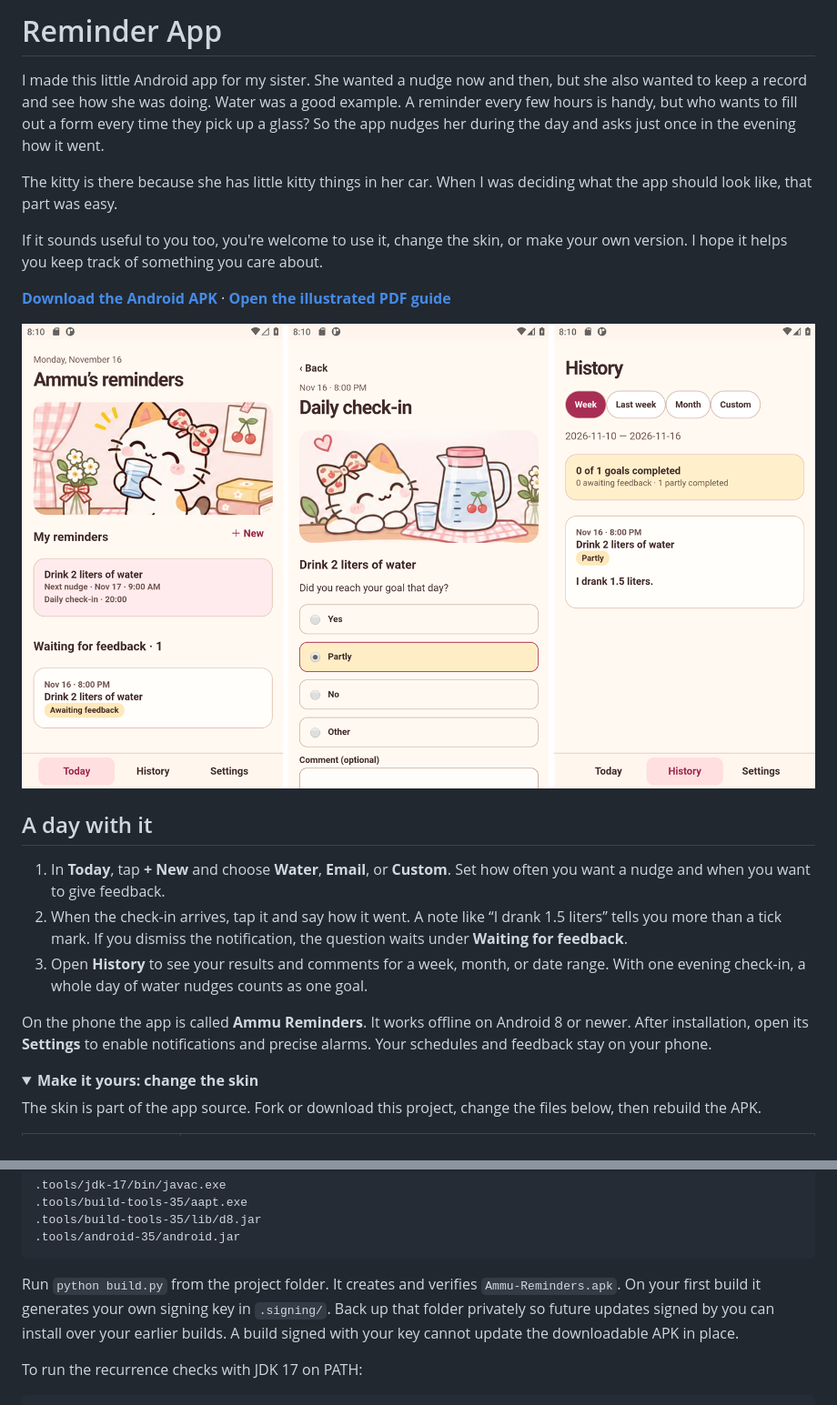
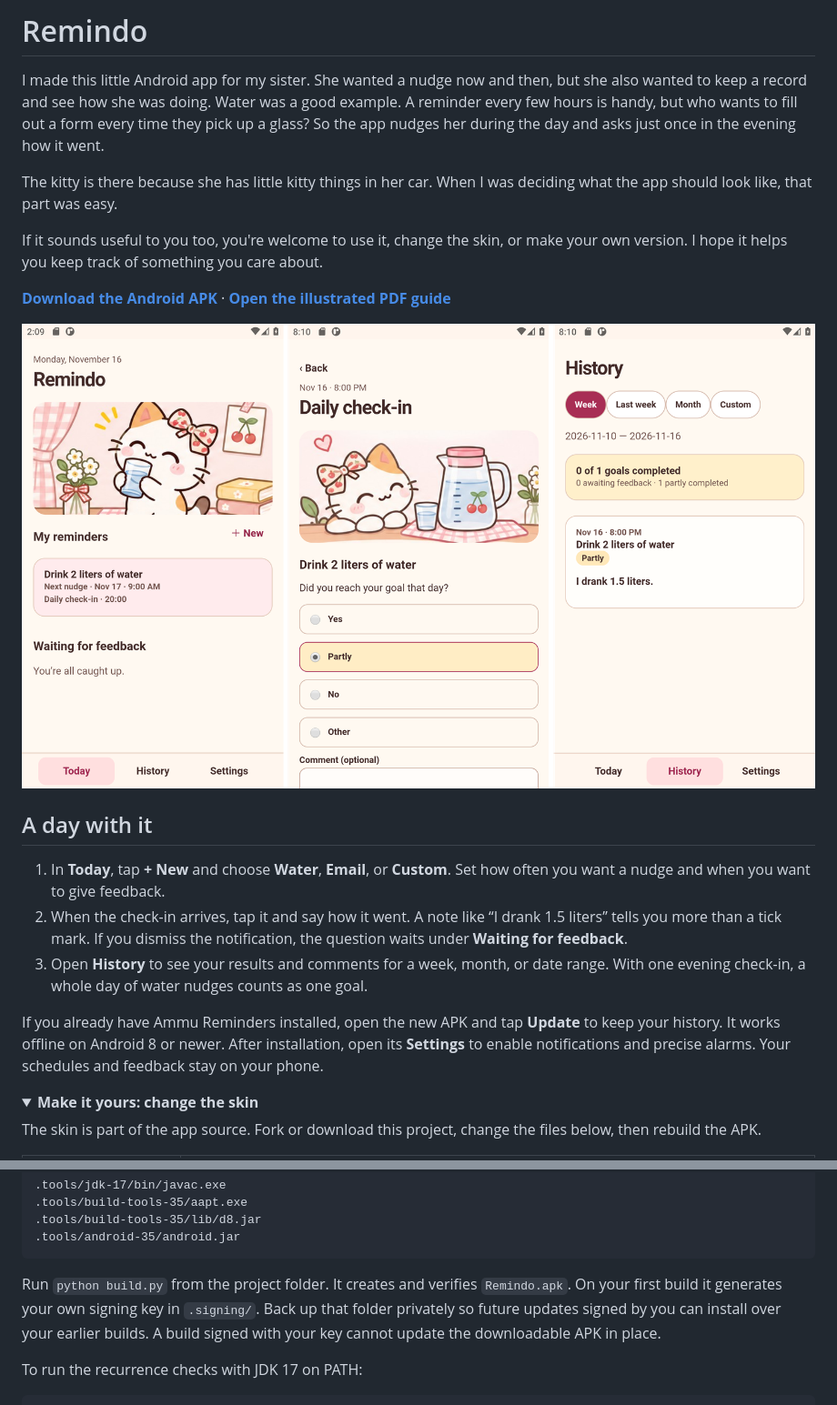
Before and after one commit to vysakhrnambiar/Remindo, a Markdown page: README.md, 2 parts joined by grey strips. Shown at 91% size. GitHub-like rendering; pictures changed too: preview/app-preview.png; folded sections open.

Commit message:
Rename the app to Remindo and publish the signed 1.1 update

```diff
--- a/README.md
+++ b/README.md
@@ -1,4 +1,4 @@
-# Reminder App
+# Remindo
 
 I made this little Android app for my sister. She wanted a nudge now and then, but she also wanted to keep a record and see how she was doing. Water was a good example. A reminder every few hours is handy, but who wants to fill out a form every time they pick up a glass? So the app nudges her during the day and asks just once in the evening how it went.
 
@@ -16,7 +16,7 @@ If it sounds useful to you too, you're welcome to use it, change the skin, or ma
 2. When the check-in arrives, tap it and say how it went. A note like “I drank 1.5 liters” tells you more than a tick mark. If you dismiss the notification, the question waits under **Waiting for feedback**.
 3. Open **History** to see your results and comments for a week, month, or date range. With one evening check-in, a whole day of water nudges counts as one goal.
 
-On the phone the app is called **Ammu Reminders**. It works offline on Android 8 or newer. After installation, open its **Settings** to enable notifications and precise alarms. Your schedules and feedback stay on your phone.
+If you already have Ammu Reminders installed, open the new APK and tap **Update** to keep your history. It works offline on Android 8 or newer. After installation, open its **Settings** to enable notifications and precise alarms. Your schedules and feedback stay on your phone.
 
 <details>
 <summary><b>Make it yours: change the skin</b></summary>
@@ -42,7 +42,7 @@ Use Python 3, a Windows x64 JDK 17, Android SDK Platform 35, and Android Build T
     .tools/build-tools-35/lib/d8.jar
     .tools/android-35/android.jar
 
-Run `python build.py` from the project folder. It creates and verifies `Ammu-Reminders.apk`. On your first build it generates your own signing key in `.signing/`. Back up that folder privately so future updates signed by you can install over your earlier builds. A build signed with your key cannot update the downloadable APK in place.
+Run `python build.py` from the project folder. It creates and verifies `Remindo.apk`. On your first build it generates your own signing key in `.signing/`. Back up that folder privately so future updates signed by you can install over your earlier builds. A build signed with your key cannot update the downloadable APK in place.
 
 To run the recurrence checks with JDK 17 on PATH:
 
```
Also changed, not shown: other parts of README.md (+1 -1 lines), 6 other files.
